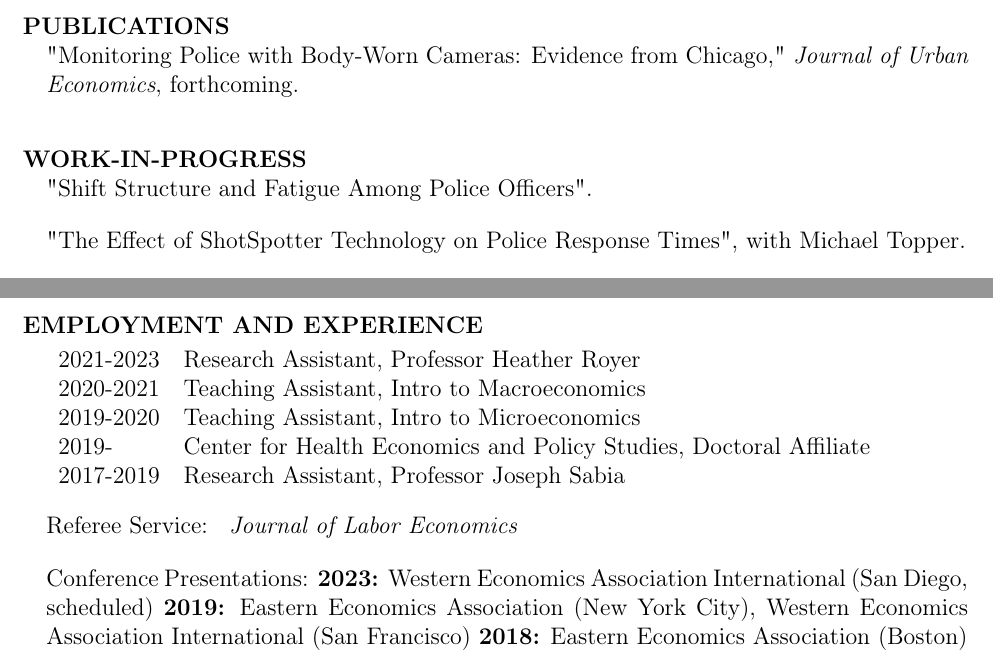
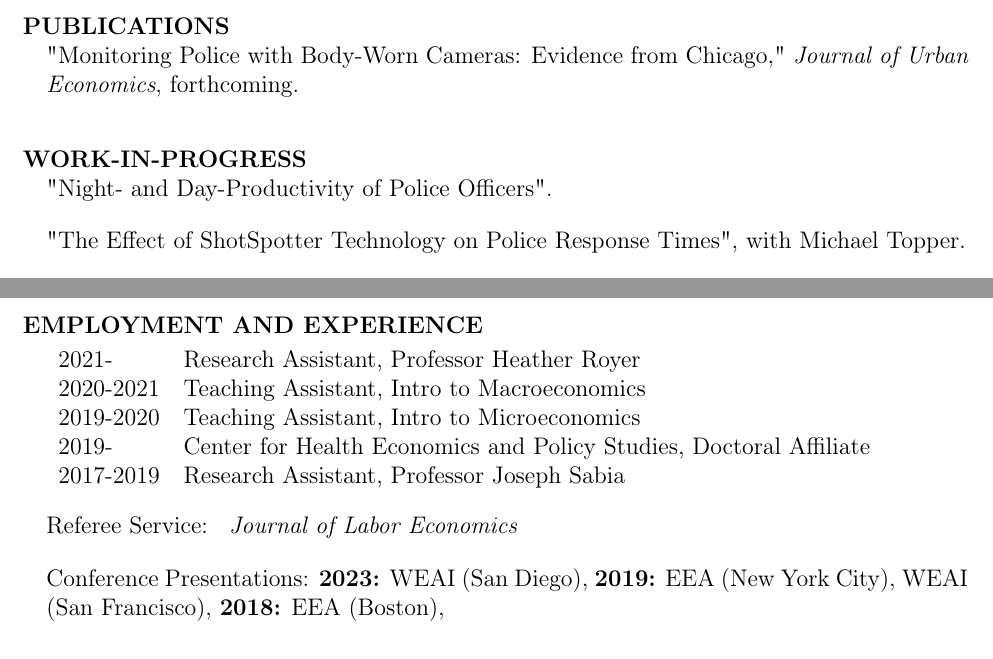
Before and after one commit to Ferrazares/ferrazares.github.io, a LaTeX CV (assets/cv.tex): two parts of pages 1 and 2 of 2, joined at a grey line, cut so that both start at the same text. Compiled offline with pdfLaTeX.

Commit message:
update working paper titles

```diff
--- a/assets/cv.tex
+++ b/assets/cv.tex
@@ -80,7 +80,7 @@ San Diego State University
 \vskip 2em
 \hspace{-1em}\textbf{WORK-IN-PROGRESS}
 
-"Shift Structure and Fatigue Among Police Officers".
+"Night- and Day-Productivity of Police Officers".
 \vskip 1em
 
 "The Effect of ShotSpotter Technology on Police Response Times", with Michael Topper.
@@ -111,23 +111,23 @@ San Diego State University
 \vskip .5em
 
 \begin{tabular}{ ll }
-    2021-2023 & Research Assistant, Professor Heather Royer \\
-    2020-2021 & Teaching Assistant, Intro to Macroeconomics \\
-    2019-2020 & Teaching Assistant, Intro to Microeconomics \\
-    2019- & Center for Health Economics and Policy Studies, Doctoral Affiliate \\
-    2017-2019 & Research Assistant, Professor Joseph Sabia \\
+    2021-     & Research Assistant, Professor Heather Royer                        \\
+    2020-2021 & Teaching Assistant, Intro to Macroeconomics                        \\
+    2019-2020 & Teaching Assistant, Intro to Microeconomics                        \\
+    2019-     & Center for Health Economics and Policy Studies, Doctoral Affiliate \\
+    2017-2019 & Research Assistant, Professor Joseph Sabia                         \\
 \end{tabular}
 
 \vskip 1em
 Referee Service: \textit{
-Journal of Labor Economics
+    Journal of Labor Economics
 }
 
 \vskip 1em
 Conference Presentations:
-  \textbf{2023:} Western Economics Association International (San Diego, scheduled)
- \textbf{2019:} Eastern Economics Association (New York City), Western Economics Association International (San Francisco)
-\textbf{2018:} Eastern Economics Association (Boston)
+\textbf{2023:} WEAI (San Diego),
+\textbf{2019:} EEA (New York City), WEAI (San Francisco),
+\textbf{2018:} EEA (Boston),
 \vfill
 
 % Last Updated: September 2022
```
Also changed, not shown: assets/cv.pdf, assets/cv.tex (14 more changed lines), 2 other files.
